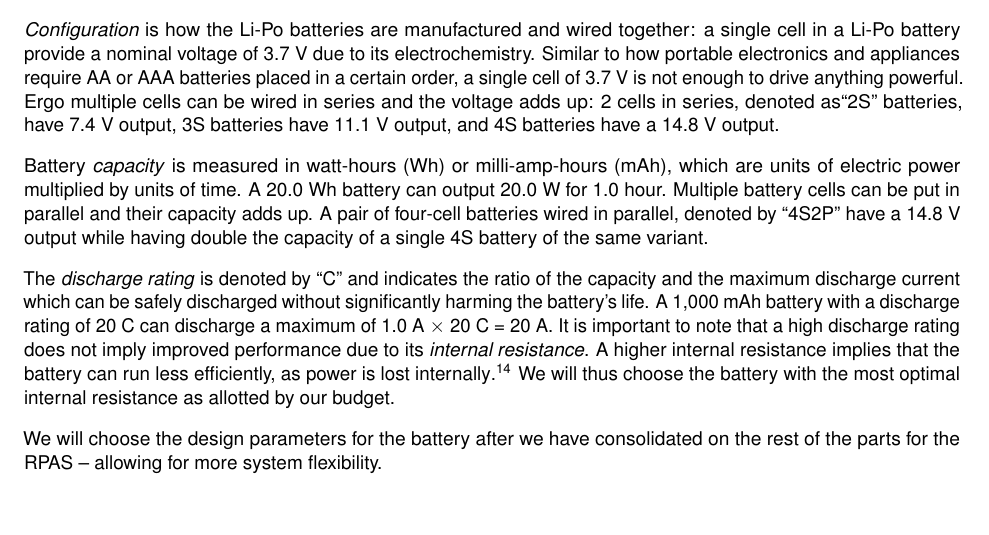
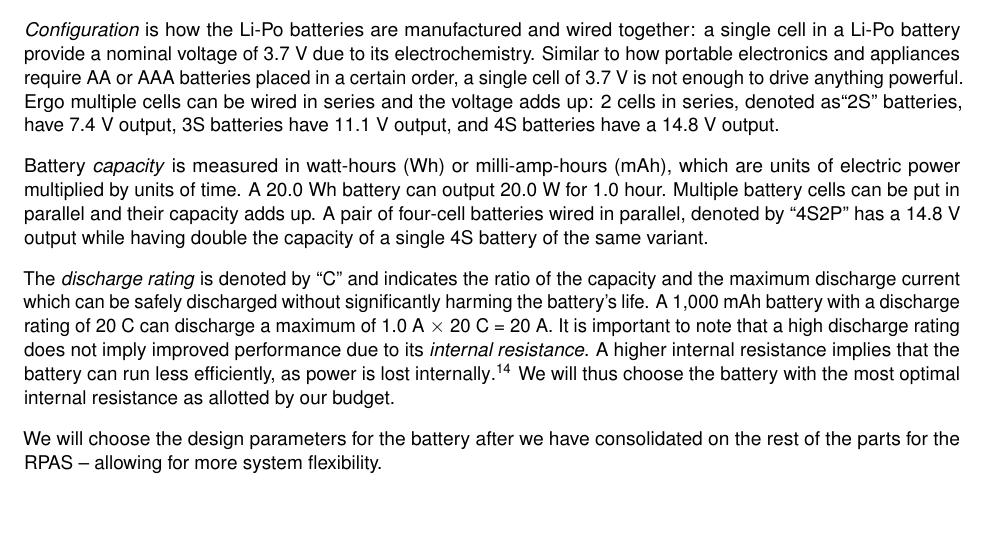
Before and after one commit to Capstone-Skynet/Capstone-Skynet.github.io, a LaTeX document (docs/design/design_document.tex, which reads docs/design/3_2_multirotor.tex): part of page 24 of 26, cut so that both start at the same text. Compiled offline with pdfLaTeX.

Commit message:
Update docs/design/3_2_multirotor.tex
Co-Authored-By: Arthur H <42663610+Arthur-H21@users.noreply.github.com>

```diff
--- a/docs/design/3_2_multirotor.tex
+++ b/docs/design/3_2_multirotor.tex
@@ -288,7 +288,7 @@ nominal voltage of 3.7 V due to its electrochemistry.
 Similar to how portable electronics and appliances require AA or AAA batteries placed in a certain order, a single cell of 3.7 V is not enough to drive anything powerful. Ergo multiple cells can be wired in series and the
 voltage adds up: 2 cells in series, denoted as``2S'' batteries, have 7.4 V output, 3S batteries have 11.1 V output, and 4S batteries have a 14.8 V output.
 
-Battery \textit{capacity} is measured in watt-hours (Wh) or milli-amp-hours (mAh), which are units of electric power multiplied by units of time. A 20.0 Wh battery can output 20.0 W for 1.0 hour. Multiple battery cells can be put in parallel and their capacity adds up. A pair of four-cell batteries wired in parallel, denoted by ``4S2P'' have a 14.8 V output while having double the capacity of a single 4S battery of the same variant.
+Battery \textit{capacity} is measured in watt-hours (Wh) or milli-amp-hours (mAh), which are units of electric power multiplied by units of time. A 20.0 Wh battery can output 20.0 W for 1.0 hour. Multiple battery cells can be put in parallel and their capacity adds up. A pair of four-cell batteries wired in parallel, denoted by ``4S2P'' has a 14.8 V output while having double the capacity of a single 4S battery of the same variant.
 
 The \textit{discharge rating} is denoted by ``C'' and indicates the ratio of the capacity and the maximum discharge current which can be  safely discharged without significantly harming the battery's life. A 1,000 mAh battery with a discharge rating of 20 C can discharge a maximum of 1.0 A $\times$ 20 C = 20 A. It is important to note that a high discharge rating does not imply improved performance due to its \textit{internal resistance}. A higher internal resistance implies that the battery can run less efficiently, as power is lost internally\cite{battery-c}. We will thus choose the battery with the most optimal internal resistance as allotted by our budget.
 
```
